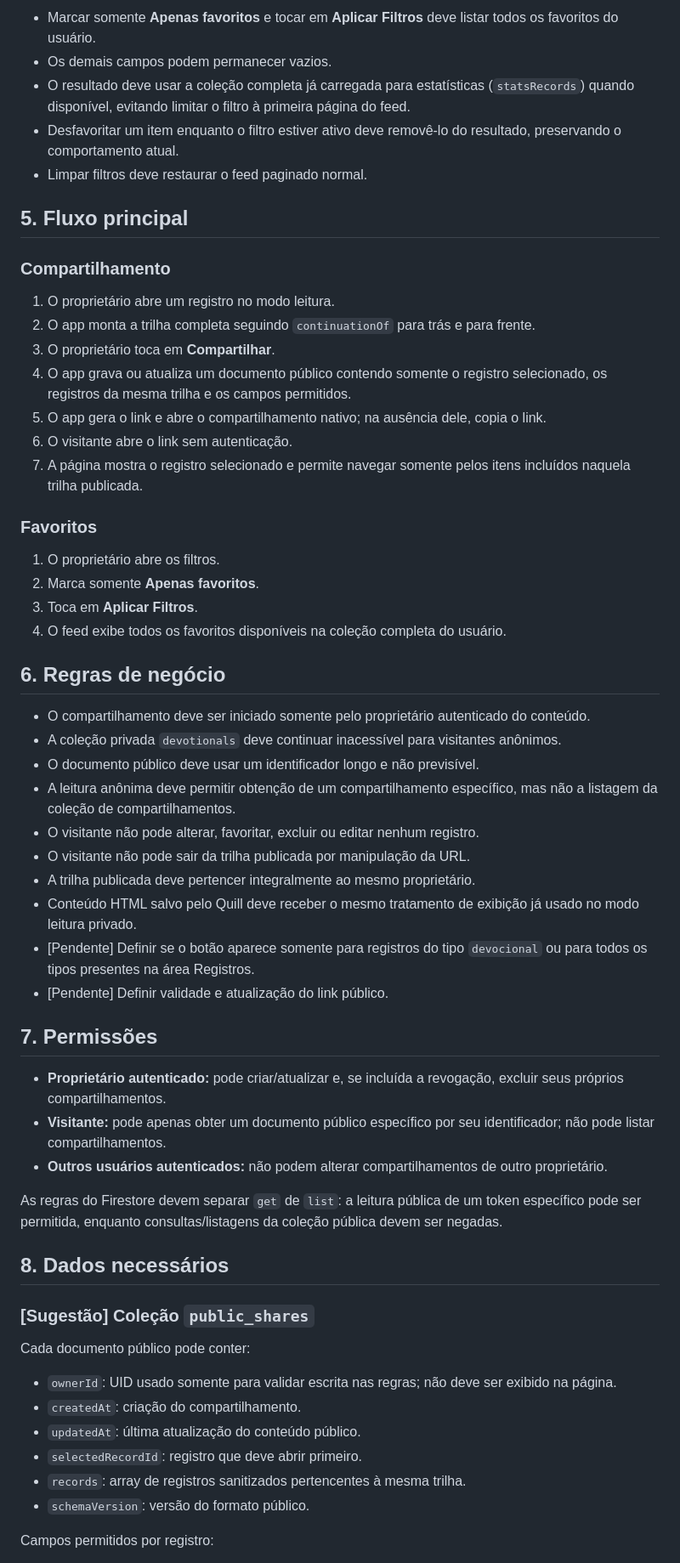
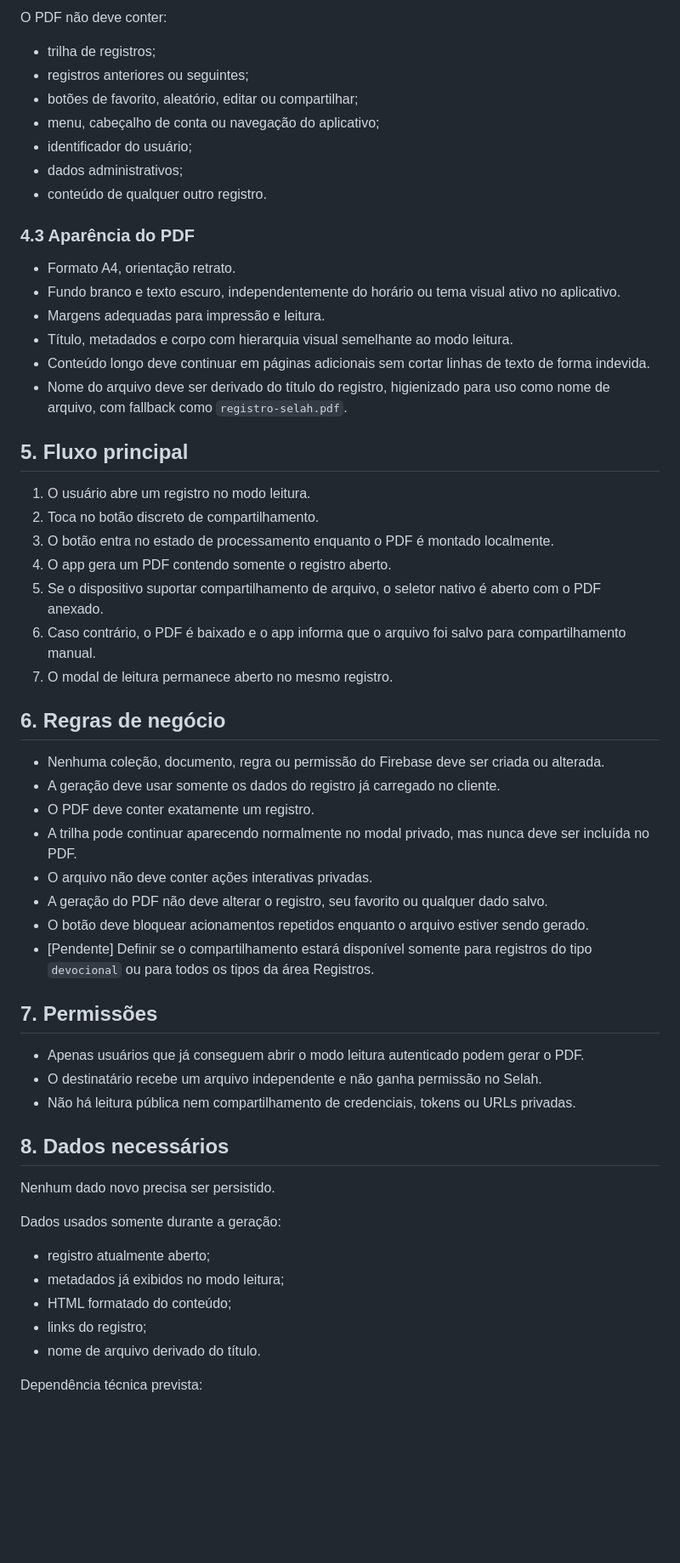
Before and after one commit to abnereslava/SelahApp, a Markdown page: specs/compartilhamento-trilha/spec.md, the part around one of its changes. Shown at 85% size. Drawn GitHub-style; blank space fills up the shorter version.

Commit message:
Redefine compartilhamento como PDF local

```diff
--- a/specs/compartilhamento-trilha/spec.md
+++ b/specs/compartilhamento-trilha/spec.md
@@ -42,62 +45,61 @@ O compartilhamento público não deve liberar leitura direta da coleção privad
 
-* Marcar somente **Apenas favoritos** e tocar em **Aplicar Filtros** deve listar todos os favoritos do usuário.
-* Os demais campos podem permanecer vazios.
-* O resultado deve usar a coleção completa já carregada para estatísticas (`statsRecords`) quando disponível, evitando limitar o filtro à primeira página do feed.
-* Desfavoritar um item enquanto o filtro estiver ativo deve removê-lo do resultado, preservando o comportamento atual.
-* Limpar filtros deve restaurar o feed paginado normal.
+O PDF não deve conter:
+
+* trilha de registros;
+* registros anteriores ou seguintes;
+* botões de favorito, aleatório, editar ou compartilhar;
+* menu, cabeçalho de conta ou navegação do aplicativo;
+* identificador do usuário;
+* dados administrativos;
+* conteúdo de qualquer outro registro.
+
+### 4.3 Aparência do PDF
+
+* Formato A4, orientação retrato.
+* Fundo branco e texto escuro, independentemente do horário ou tema visual ativo no aplicativo.
+* Margens adequadas para impressão e leitura.
+* Título, metadados e corpo com hierarquia visual semelhante ao modo leitura.
+* Conteúdo longo deve continuar em páginas adicionais sem cortar linhas de texto de forma indevida.
+* Nome do arquivo deve ser derivado do título do registro, higienizado para uso como nome de arquivo, com fallback como `registro-selah.pdf`.
 
 ## 5. Fluxo principal
 
-### Compartilhamento
-
-1. O proprietário abre um registro no modo leitura.
-2. O app monta a trilha completa seguindo `continuationOf` para trás e para frente.
-3. O proprietário toca em **Compartilhar**.
-4. O app grava ou atualiza um documento público contendo somente o registro selecionado, os registros da mesma trilha e os campos permitidos.
-5. O app gera o link e abre o compartilhamento nativo; na ausência dele, copia o link.
-6. O visitante abre o link sem autenticação.
-7. A página mostra o registro selecionado e permite navegar somente pelos itens incluídos naquela trilha publicada.
-
-### Favoritos
-
-1. O proprietário abre os filtros.
-2. Marca somente **Apenas favoritos**.
-3. Toca em **Aplicar Filtros**.
-4. O feed exibe todos os favoritos disponíveis na coleção completa do usuário.
+1. O usuário abre um registro no modo leitura.
+2. Toca no botão discreto de compartilhamento.
+3. O botão entra no estado de processamento enquanto o PDF é montado localmente.
+4. O app gera um PDF contendo somente o registro aberto.
+5. Se o dispositivo suportar compartilhamento de arquivo, o seletor nativo é aberto com o PDF anexado.
+6. Caso contrário, o PDF é baixado e o app informa que o arquivo foi salvo para compartilhamento manual.
+7. O modal de leitura permanece aberto no mesmo registro.
 
 ## 6. Regras de negócio
 
-* O compartilhamento deve ser iniciado somente pelo proprietário autenticado do conteúdo.
-* A coleção privada `devotionals` deve continuar inacessível para visitantes anônimos.
-* O documento público deve usar um identificador longo e não previsível.
-* A leitura anônima deve permitir obtenção de um compartilhamento específico, mas não a listagem da coleção de compartilhamentos.
-* O visitante não pode alterar, favoritar, excluir ou editar nenhum registro.
-* O visitante não pode sair da trilha publicada por manipulação da URL.
-* A trilha publicada deve pertencer integralmente ao mesmo proprietário.
-* Conteúdo HTML salvo pelo Quill deve receber o mesmo tratamento de exibição já usado no modo leitura privado.
-* [Pendente] Definir se o botão aparece somente para registros do tipo `devocional` ou para todos os tipos presentes na área Registros.
-* [Pendente] Definir validade e atualização do link público.
+* Nenhuma coleção, documento, regra ou permissão do Firebase deve ser criada ou alterada.
+* A geração deve usar somente os dados do registro já carregado no cliente.
+* O PDF deve conter exatamente um registro.
+* A trilha pode continuar aparecendo normalmente no modal privado, mas nunca deve ser incluída no PDF.
+* O arquivo não deve conter ações interativas privadas.
+* A geração do PDF não deve alterar o registro, seu favorito ou qualquer dado salvo.
+* O botão deve bloquear acionamentos repetidos enquanto o arquivo estiver sendo gerado.
+* [Pendente] Definir se o compartilhamento estará disponível somente para registros do tipo `devocional` ou para todos os tipos da área Registros.
 
 ## 7. Permissões
 
-* **Proprietário autenticado:** pode criar/atualizar e, se incluída a revogação, excluir seus próprios compartilhamentos.
-* **Visitante:** pode apenas obter um documento público específico por seu identificador; não pode listar compartilhamentos.
-* **Outros usuários autenticados:** não podem alterar compartilhamentos de outro proprietário.
-
-As regras do Firestore devem separar `get` de `list`: a leitura pública de um token específico pode ser permitida, enquanto consultas/listagens da coleção pública devem ser negadas.
+* Apenas usuários que já conseguem abrir o modo leitura autenticado podem gerar o PDF.
+* O destinatário recebe um arquivo independente e não ganha permissão no Selah.
+* Não há leitura pública nem compartilhamento de credenciais, tokens ou URLs privadas.
 
 ## 8. Dados necessários
 
-### [Sugestão] Coleção `public_shares`
+Nenhum dado novo precisa ser persistido.
 
-Cada documento público pode conter:
+Dados usados somente durante a geração:
 
-* `ownerId`: UID usado somente para validar escrita nas regras; não deve ser exibido na página.
-* `createdAt`: criação do compartilhamento.
-* `updatedAt`: última atualização do conteúdo público.
-* `selectedRecordId`: registro que deve abrir primeiro.
-* `records`: array de registros sanitizados pertencentes à mesma trilha.
-* `schemaVersion`: versão do formato público.
+* registro atualmente aberto;
+* metadados já exibidos no modo leitura;
+* HTML formatado do conteúdo;
+* links do registro;
+* nome de arquivo derivado do título.
 
-Campos permitidos por registro:
+Dependência técnica prevista:
 
```
Also changed, not shown: other parts of specs/compartilhamento-trilha/spec.md (+52 -62 lines).
